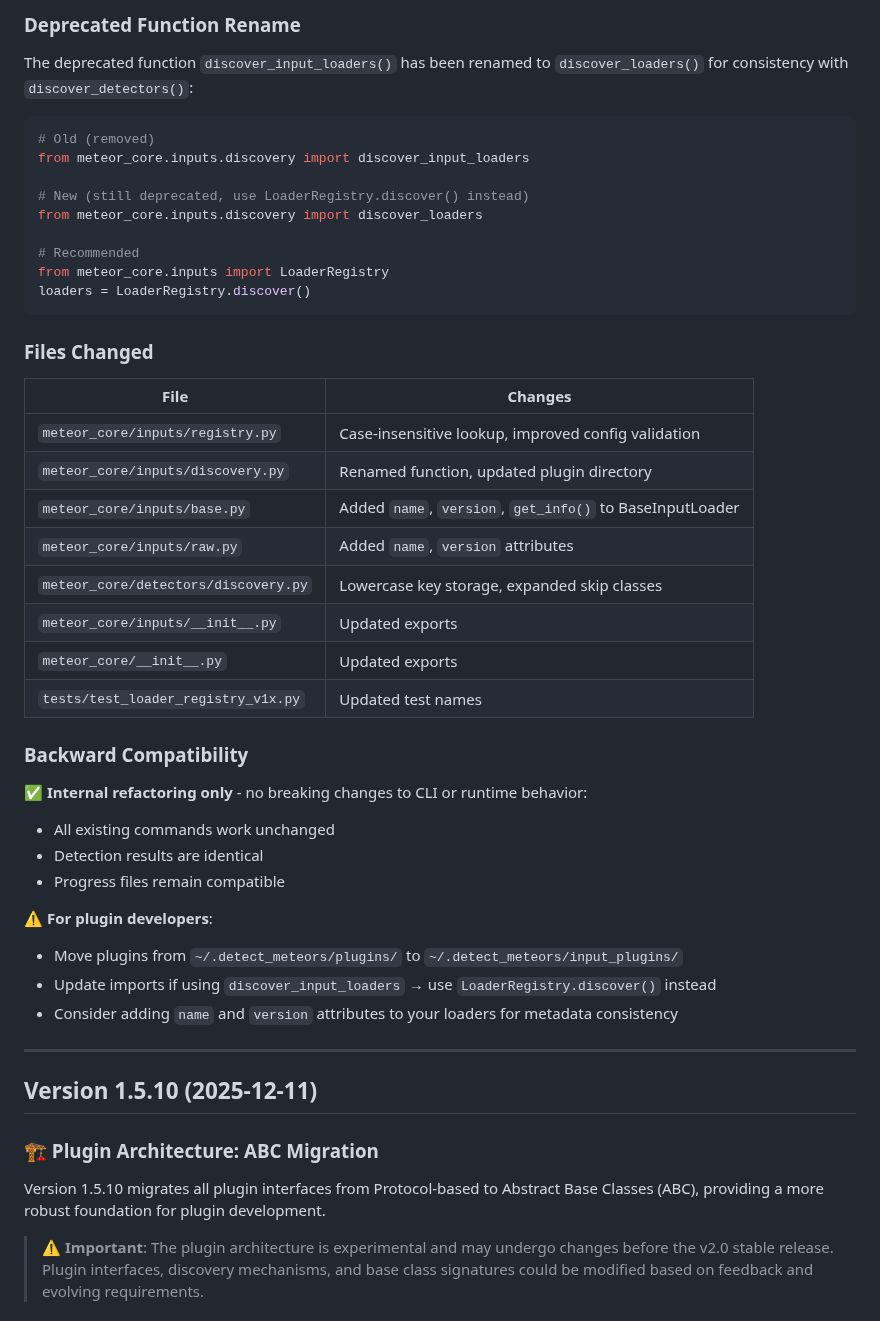
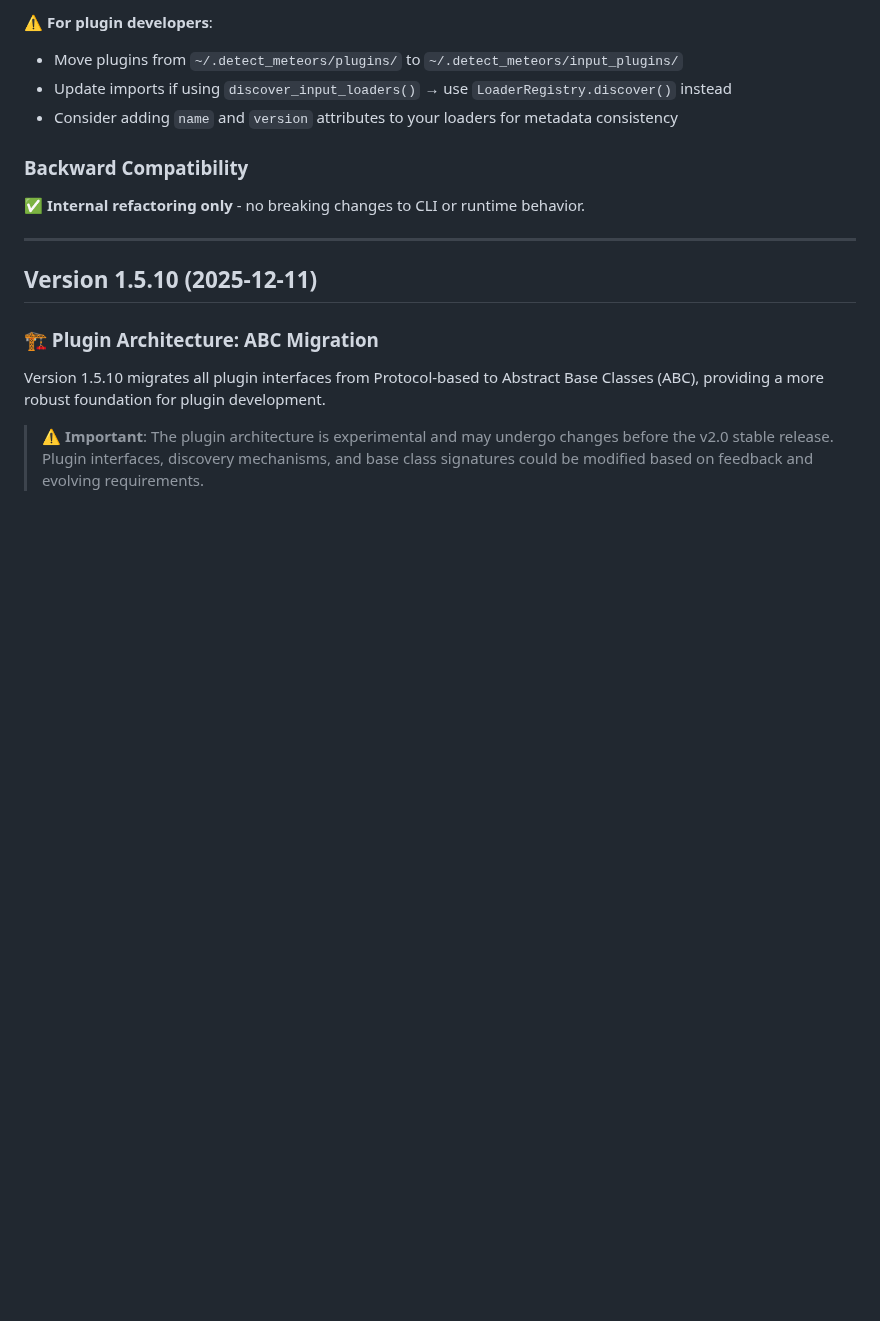
Before and after one commit to shin3tky/detect_meteors, a Markdown page: RELEASE_NOTES_1.5.md, the part around one of its changes. Rendered like a GitHub page; blank space fills up the shorter version.

````diff
--- a/RELEASE_NOTES_1.5.md
+++ b/RELEASE_NOTES_1.5.md
@@ -88,43 +23,12 @@ LoaderRegistry.create("raw", config="invalid_config")
-### Deprecated Function Rename
-
-The deprecated function `discover_input_loaders()` has been renamed to `discover_loaders()` for consistency with `discover_detectors()`:
-
-```python
-# Old (removed)
-from meteor_core.inputs.discovery import discover_input_loaders
-
-# New (still deprecated, use LoaderRegistry.discover() instead)
-from meteor_core.inputs.discovery import discover_loaders
-
-# Recommended
-from meteor_core.inputs import LoaderRegistry
-loaders = LoaderRegistry.discover()
-```
-
-### Files Changed
-
-| File | Changes |
-|------|---------|
-| `meteor_core/inputs/registry.py` | Case-insensitive lookup, improved config validation |
-| `meteor_core/inputs/discovery.py` | Renamed function, updated plugin directory |
-| `meteor_core/inputs/base.py` | Added `name`, `version`, `get_info()` to BaseInputLoader |
-| `meteor_core/inputs/raw.py` | Added `name`, `version` attributes |
-| `meteor_core/detectors/discovery.py` | Lowercase key storage, expanded skip classes |
-| `meteor_core/inputs/__init__.py` | Updated exports |
-| `meteor_core/__init__.py` | Updated exports |
-| `tests/test_loader_registry_v1x.py` | Updated test names |
+⚠️ **For plugin developers**:
+- Move plugins from `~/.detect_meteors/plugins/` to `~/.detect_meteors/input_plugins/`
+- Update imports if using `discover_input_loaders()` → use `LoaderRegistry.discover()` instead
+- Consider adding `name` and `version` attributes to your loaders for metadata consistency
 
 ### Backward Compatibility
 
-✅ **Internal refactoring only** - no breaking changes to CLI or runtime behavior:
-- All existing commands work unchanged
-- Detection results are identical
-- Progress files remain compatible
+✅ **Internal refactoring only** - no breaking changes to CLI or runtime behavior.
 
-⚠️ **For plugin developers**:
-- Move plugins from `~/.detect_meteors/plugins/` to `~/.detect_meteors/input_plugins/`
-- Update imports if using `discover_input_loaders` → use `LoaderRegistry.discover()` instead
-- Consider adding `name` and `version` attributes to your loaders for metadata consistency
 
 ---
 
````
Also changed, not shown: other parts of RELEASE_NOTES_1.5.md (+8 -73 lines).
